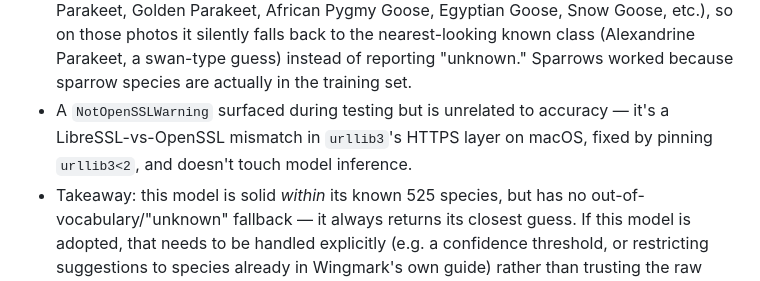
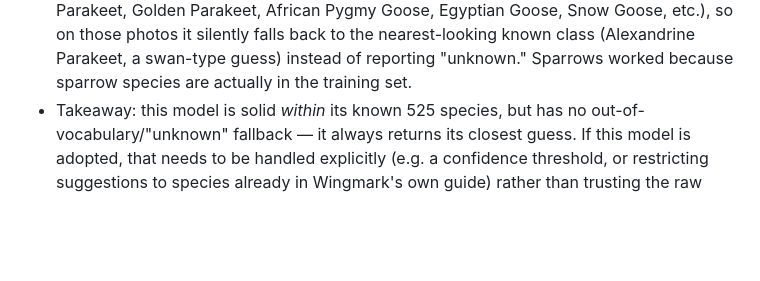
Before and after one commit to bilgesucakir/wingmark-backend, a Markdown page: README.md, the part around the change. GitHub-like rendering; blank space fills up the shorter version.

```diff
--- a/README.md
+++ b/README.md
@@ -219,9 +219,6 @@ eventually — **not decided yet**.
   nearest-looking known class (Alexandrine Parakeet, a swan-type guess) instead of
   reporting "unknown." Sparrows worked because sparrow species are actually in the
   training set.
-- A `NotOpenSSLWarning` surfaced during testing but is unrelated to accuracy — it's a
-  LibreSSL-vs-OpenSSL mismatch in `urllib3`'s HTTPS layer on macOS, fixed by pinning
-  `urllib3<2`, and doesn't touch model inference.
 - Takeaway: this model is solid *within* its known 525 species, but has no
   out-of-vocabulary/"unknown" fallback — it always returns its closest guess. If this
   model is adopted, that needs to be handled explicitly (e.g. a confidence threshold, or
```
